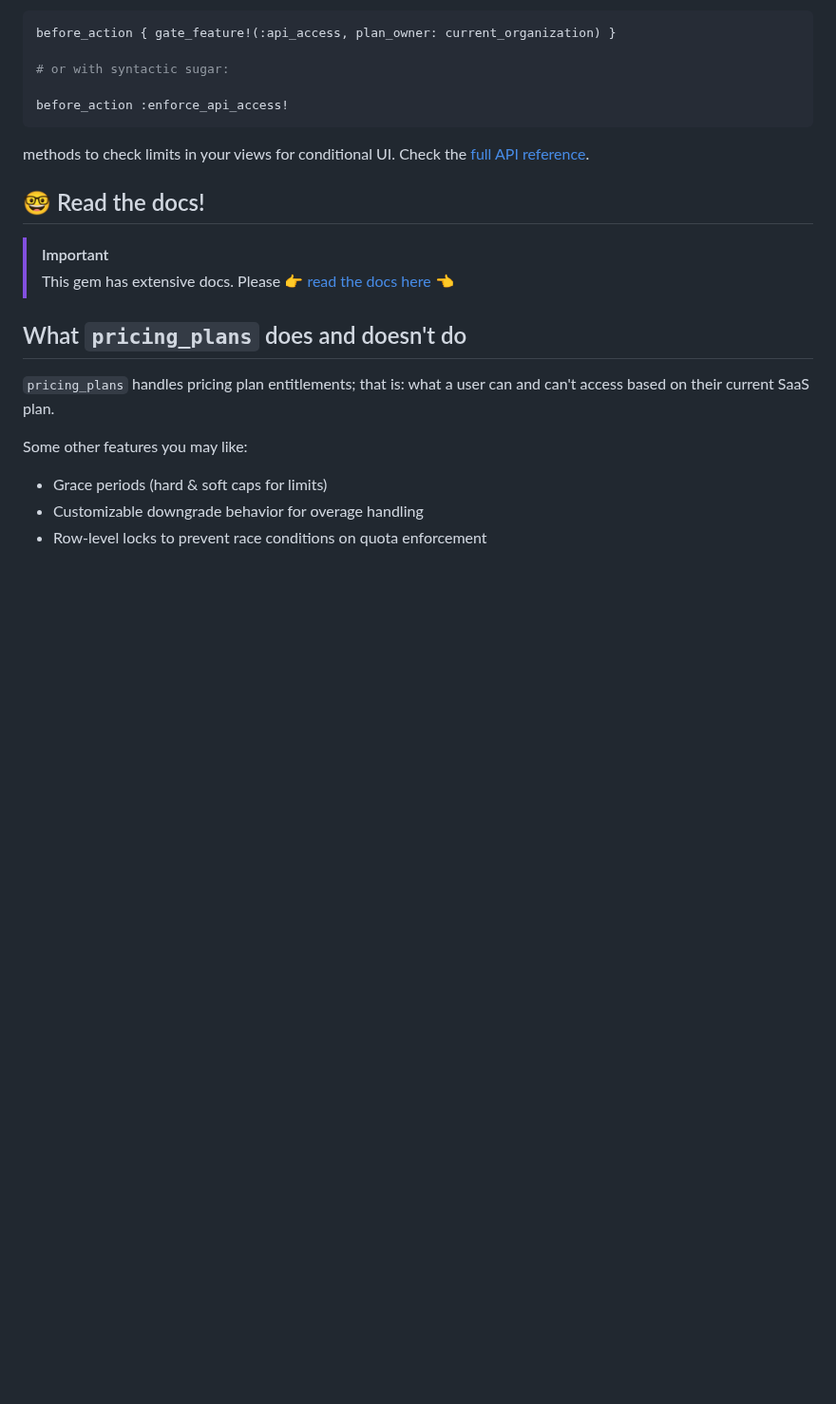
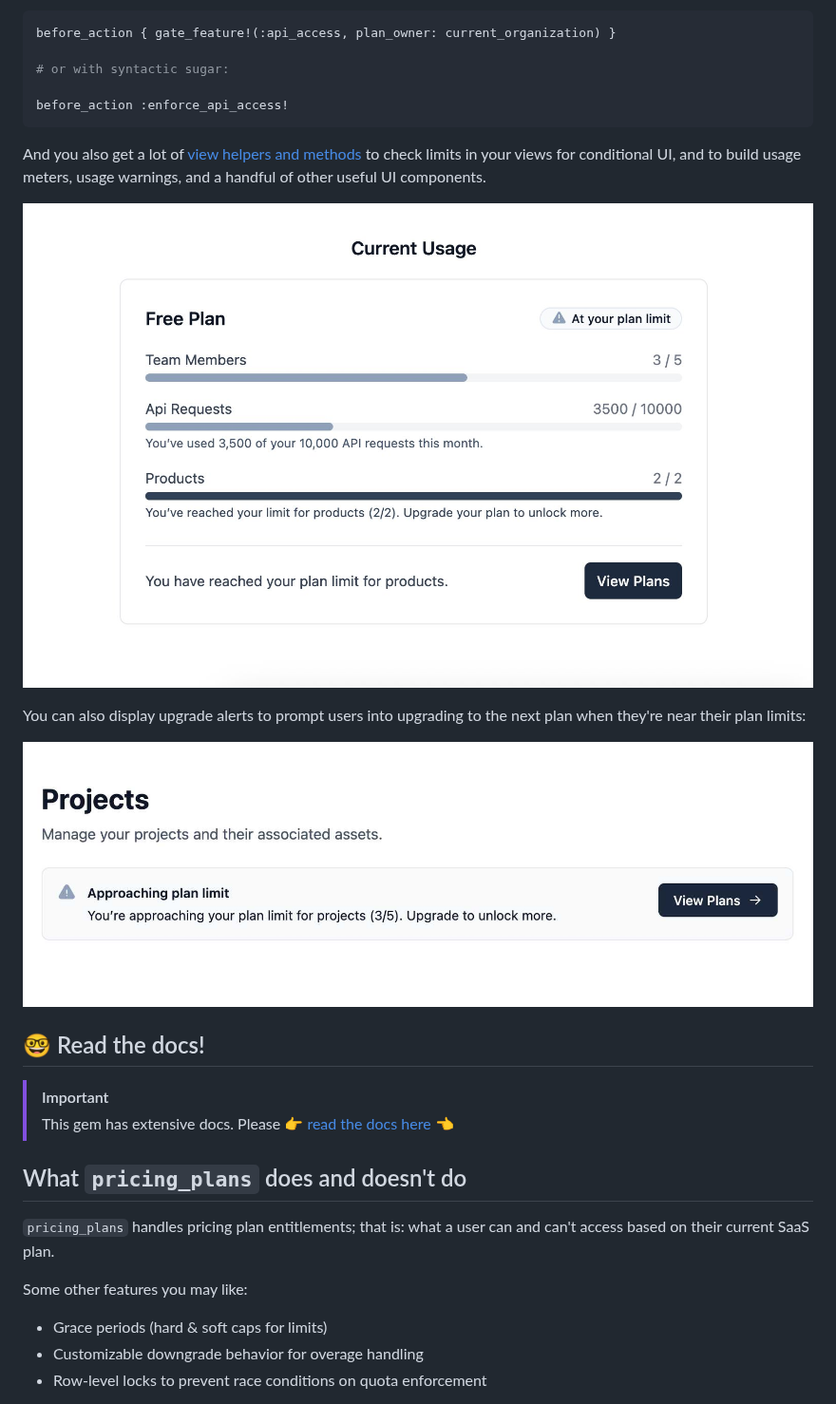
Before and after one commit to rameerez/pricing_plans, a Markdown page: README.md, the part around one of its changes. Shown at 95% size. GitHub-like rendering; pictures changed too: docs/images/pricing_plans_ruby_rails_gem_usage_alert_upgrade.jpg (added), docs/images/pricing_plans_ruby_rails_gem_usage_meter.jpg (added); blank space fills up the shorter version.

Commit message:
Add more images to the README

````diff
--- a/README.md
+++ b/README.md
@@ -89,7 +89,14 @@ before_action { gate_feature!(:api_access, plan_owner: current_organization) }
 before_action :enforce_api_access!
 ```
 
-methods to check limits in your views for conditional UI. Check the [full API reference](/docs/04-views.md).
+And you also get a lot of [view helpers and methods](/docs/04-views.md) to check limits in your views for conditional UI, and to build usage meters, usage warnings, and a handful of other useful UI components.
+
+![pricing_plans Ruby on Rails gem - pricing plan usage meter](/docs/images/pricing_plans_ruby_rails_gem_usage_meter.jpg)
+
+You can also display upgrade alerts to prompt users into upgrading to the next plan when they're near their plan limits:
+
+![pricing_plans Ruby on Rails gem - pricing plan upgrade prompt](/docs/images/pricing_plans_ruby_rails_gem_usage_alert_upgrade.jpg)
+
 
 ## 🤓 Read the docs!
 
````
Also changed, not shown: other parts of README.md (+1 -1 lines), docs/images/pricing_plans_ruby_rails_gem_pricing_table.jpg (renamed from docs/images/pricing_plans_ruby_rails_gem.jpg).
